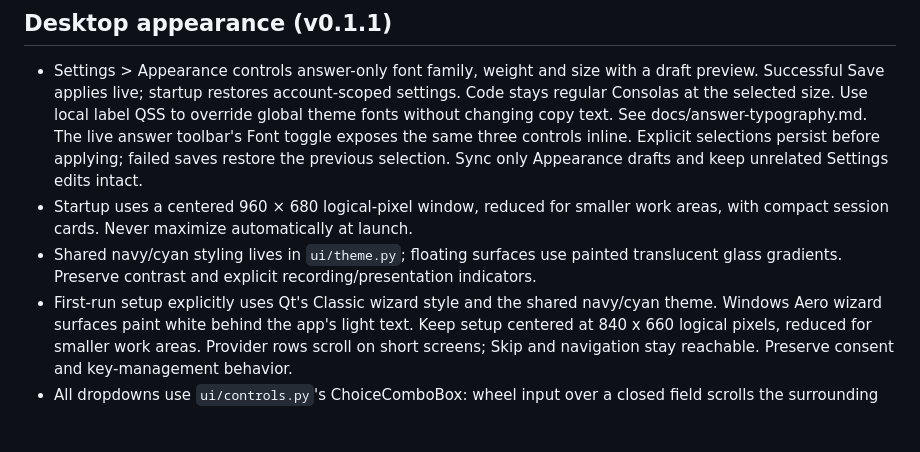
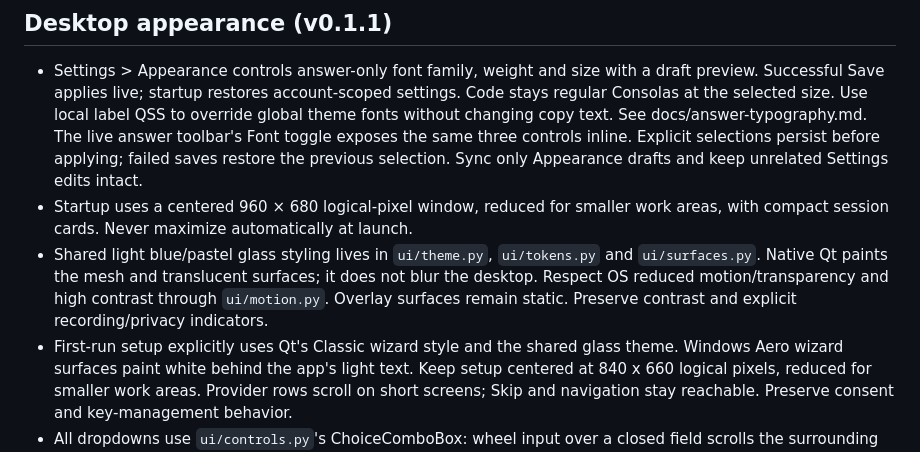
Before and after one commit to chandu-Scripts/interview-assistant, a Markdown page: AGENTS.md, the part around the change. Drawn GitHub-style; blank space fills up the shorter version.

Commit message:
Document native glass appearance policy

```diff
--- a/AGENTS.md
+++ b/AGENTS.md
@@ -142,9 +142,11 @@ with the safety boundaries below), and the file:line references each step builds
   selection. Sync only Appearance drafts and keep unrelated Settings edits intact.
 - Startup uses a centered 960 × 680 logical-pixel window, reduced for smaller work areas,
   with compact session cards. Never maximize automatically at launch.
-- Shared navy/cyan styling lives in `ui/theme.py`; floating surfaces use painted translucent
-  glass gradients. Preserve contrast and explicit recording/presentation indicators.
-- First-run setup explicitly uses Qt's Classic wizard style and the shared navy/cyan theme.
+- Shared light blue/pastel glass styling lives in `ui/theme.py`, `ui/tokens.py` and
+  `ui/surfaces.py`. Native Qt paints the mesh and translucent surfaces; it does not blur the
+  desktop. Respect OS reduced motion/transparency and high contrast through `ui/motion.py`.
+  Overlay surfaces remain static. Preserve contrast and explicit recording/privacy indicators.
+- First-run setup explicitly uses Qt's Classic wizard style and the shared glass theme.
   Windows Aero wizard surfaces paint white behind the app's light text. Keep setup centered
   at 840 x 660 logical pixels, reduced for smaller work areas. Provider rows scroll on short
   screens; Skip and navigation stay reachable. Preserve consent and key-management behavior.
```
